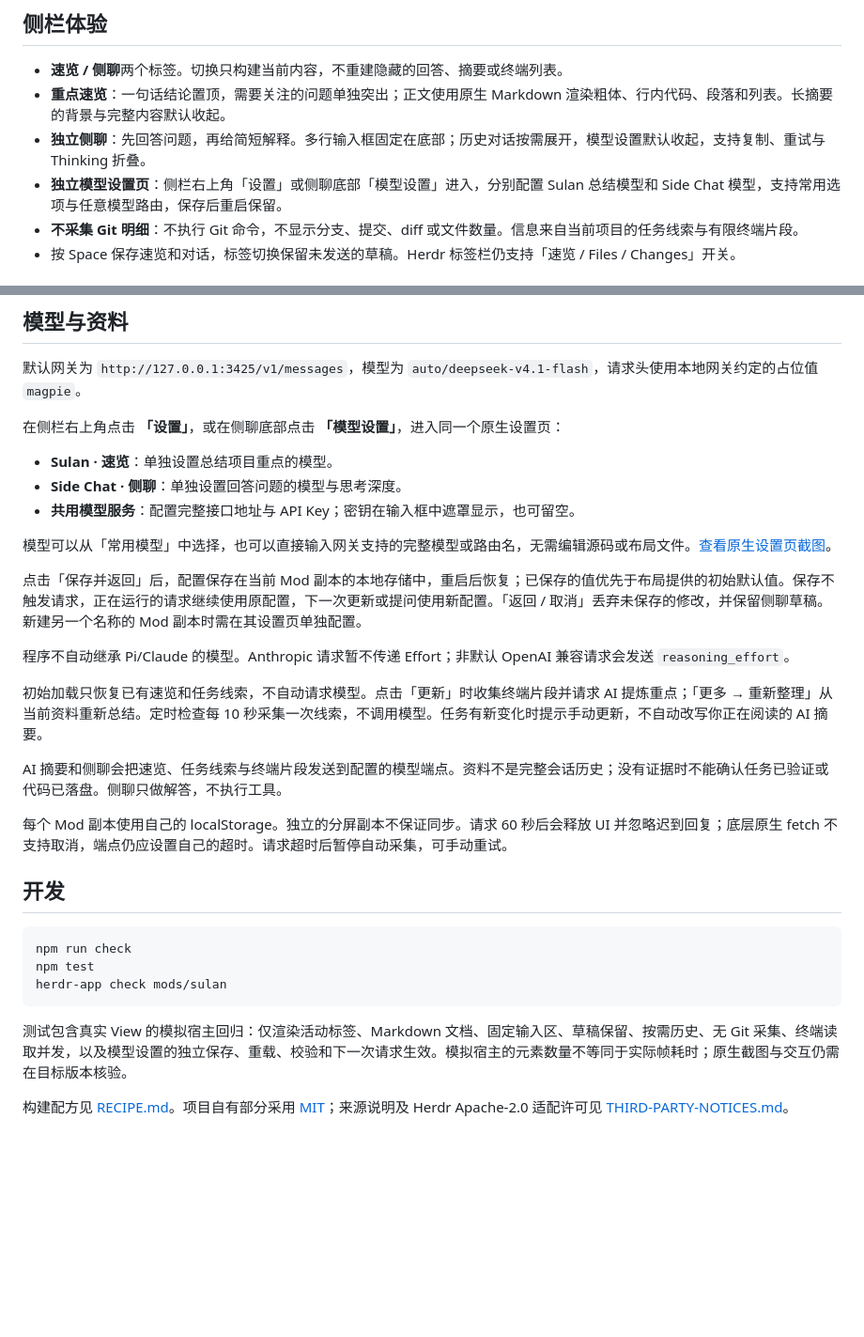
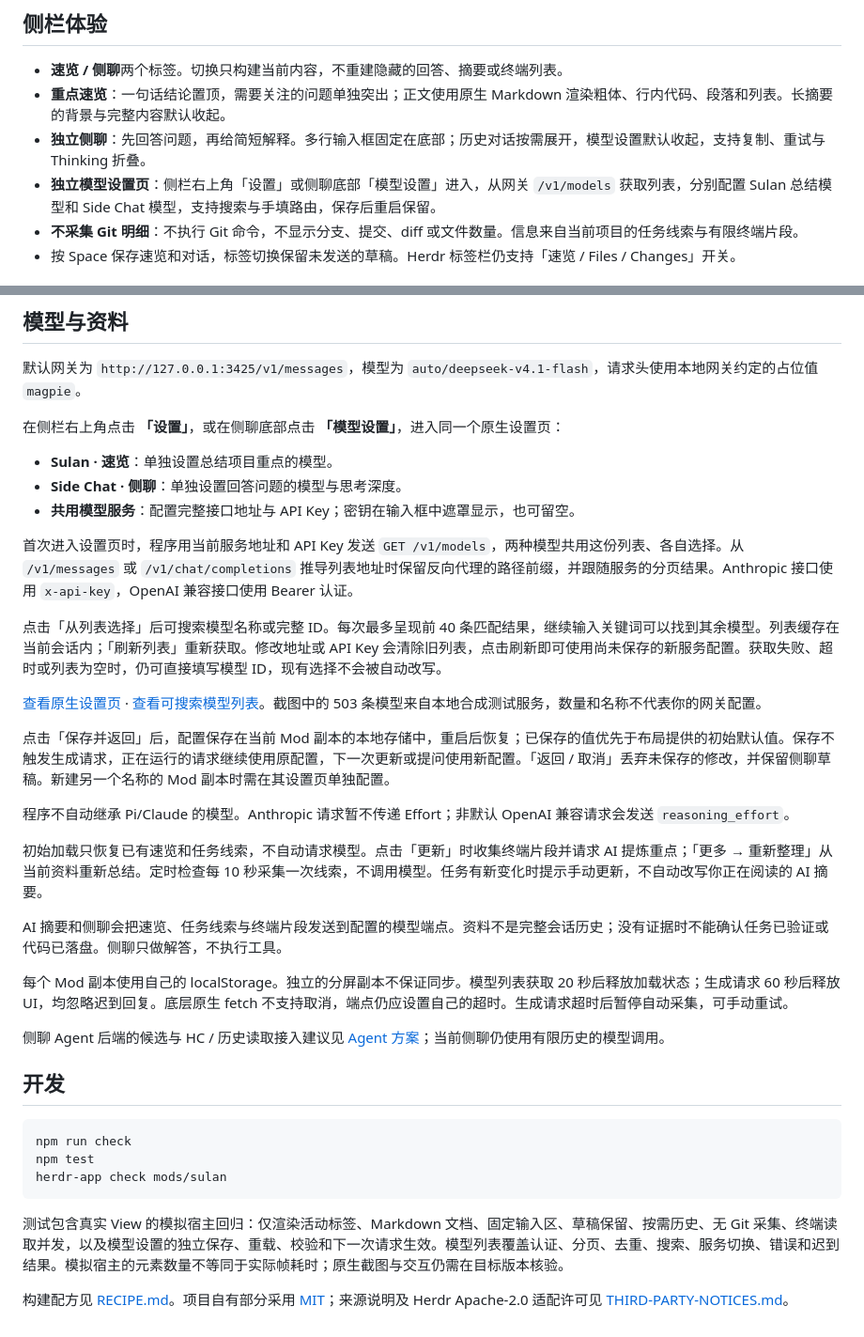
Before and after one commit to DylanLIiii/herdr-sulan, a Markdown page: README.md, 2 parts joined by grey strips. Shown at 94% size. Rendered like a GitHub page; blank space fills up the shorter version.

Commit message:
feat: discover gateway models and document agent integration

````diff
--- a/README.md
+++ b/README.md
@@ -11,7 +11,7 @@ Herdr 原生项目侧边栏。回到项目时，先看清**当前结论、工作
 - **速览 / 侧聊**两个标签。切换只构建当前内容，不重建隐藏的回答、摘要或终端列表。
 - **重点速览**：一句话结论置顶，需要关注的问题单独突出；正文使用原生 Markdown 渲染粗体、行内代码、段落和列表。长摘要的背景与完整内容默认收起。
 - **独立侧聊**：先回答问题，再给简短解释。多行输入框固定在底部；历史对话按需展开，模型设置默认收起，支持复制、重试与 Thinking 折叠。
-- **独立模型设置页**：侧栏右上角「设置」或侧聊底部「模型设置」进入，分别配置 Sulan 总结模型和 Side Chat 模型，支持常用选项与任意模型路由，保存后重启保留。
+- **独立模型设置页**：侧栏右上角「设置」或侧聊底部「模型设置」进入，从网关 `/v1/models` 获取列表，分别配置 Sulan 总结模型和 Side Chat 模型，支持搜索与手填路由，保存后重启保留。
 - **不采集 Git 明细**：不执行 Git 命令，不显示分支、提交、diff 或文件数量。信息来自当前项目的任务线索与有限终端片段。
 - 按 Space 保存速览和对话，标签切换保留未发送的草稿。Herdr 标签栏仍支持「速览 / Files / Changes」开关。
 
@@ -54,9 +54,13 @@ herdr-app do pane.split '{"direction":"right","mod":"sulan"}'
 - **Side Chat · 侧聊**：单独设置回答问题的模型与思考深度。
 - **共用模型服务**：配置完整接口地址与 API Key；密钥在输入框中遮罩显示，也可留空。
 
-模型可以从「常用模型」中选择，也可以直接输入网关支持的完整模型或路由名，无需编辑源码或布局文件。[查看原生设置页截图](docs/preview-settings.png)。
+首次进入设置页时，程序用当前服务地址和 API Key 发送 `GET /v1/models`，两种模型共用这份列表、各自选择。从 `/v1/messages` 或 `/v1/chat/completions` 推导列表地址时保留反向代理的路径前缀，并跟随服务的分页结果。Anthropic 接口使用 `x-api-key`，OpenAI 兼容接口使用 Bearer 认证。
 
-点击「保存并返回」后，配置保存在当前 Mod 副本的本地存储中，重启后恢复；已保存的值优先于布局提供的初始默认值。保存不触发请求，正在运行的请求继续使用原配置，下一次更新或提问使用新配置。「返回 / 取消」丢弃未保存的修改，并保留侧聊草稿。新建另一个名称的 Mod 副本时需在其设置页单独配置。
+点击「从列表选择」后可搜索模型名称或完整 ID。每次最多呈现前 40 条匹配结果，继续输入关键词可以找到其余模型。列表缓存在当前会话内；「刷新列表」重新获取。修改地址或 API Key 会清除旧列表，点击刷新即可使用尚未保存的新服务配置。获取失败、超时或列表为空时，仍可直接填写模型 ID，现有选择不会被自动改写。
+
+[查看原生设置页](docs/preview-settings.png) · [查看可搜索模型列表](docs/preview-model-list.png)。截图中的 503 条模型来自本地合成测试服务，数量和名称不代表你的网关配置。
+
+点击「保存并返回」后，配置保存在当前 Mod 副本的本地存储中，重启后恢复；已保存的值优先于布局提供的初始默认值。保存不触发生成请求，正在运行的请求继续使用原配置，下一次更新或提问使用新配置。「返回 / 取消」丢弃未保存的修改，并保留侧聊草稿。新建另一个名称的 Mod 副本时需在其设置页单独配置。
 
 程序不自动继承 Pi/Claude 的模型。Anthropic 请求暂不传递 Effort；非默认 OpenAI 兼容请求会发送 `reasoning_effort`。
 
@@ -64,7 +68,9 @@ herdr-app do pane.split '{"direction":"right","mod":"sulan"}'
 
 AI 摘要和侧聊会把速览、任务线索与终端片段发送到配置的模型端点。资料不是完整会话历史；没有证据时不能确认任务已验证或代码已落盘。侧聊只做解答，不执行工具。
 
-每个 Mod 副本使用自己的 localStorage。独立的分屏副本不保证同步。请求 60 秒后会释放 UI 并忽略迟到回复；底层原生 fetch 不支持取消，端点仍应设置自己的超时。请求超时后暂停自动采集，可手动重试。
+每个 Mod 副本使用自己的 localStorage。独立的分屏副本不保证同步。模型列表获取 20 秒后释放加载状态；生成请求 60 秒后释放 UI，均忽略迟到回复。底层原生 fetch 不支持取消，端点仍应设置自己的超时。生成请求超时后暂停自动采集，可手动重试。
+
+侧聊 Agent 后端的候选与 HC / 历史读取接入建议见 [Agent 方案](docs/side-chat-agent-options.md)；当前侧聊仍使用有限历史的模型调用。
 
 ## 开发
 
@@ -74,6 +80,6 @@ npm test
 herdr-app check mods/sulan
 ```
 
-测试包含真实 View 的模拟宿主回归：仅渲染活动标签、Markdown 文档、固定输入区、草稿保留、按需历史、无 Git 采集、终端读取并发，以及模型设置的独立保存、重载、校验和下一次请求生效。模拟宿主的元素数量不等同于实际帧耗时；原生截图与交互仍需在目标版本核验。
+测试包含真实 View 的模拟宿主回归：仅渲染活动标签、Markdown 文档、固定输入区、草稿保留、按需历史、无 Git 采集、终端读取并发，以及模型设置的独立保存、重载、校验和下一次请求生效。模型列表覆盖认证、分页、去重、搜索、服务切换、错误和迟到结果。模拟宿主的元素数量不等同于实际帧耗时；原生截图与交互仍需在目标版本核验。
 
 构建配方见 [RECIPE.md](mods/sulan/RECIPE.md)。项目自有部分采用 [MIT](LICENSE)；来源说明及 Herdr Apache-2.0 适配许可见 [THIRD-PARTY-NOTICES.md](THIRD-PARTY-NOTICES.md)。
````
Also changed, not shown: docs/side-chat-agent-options.md (added, +68 -0 lines), mods/sulan/RECIPE.md (+3 -2 lines), docs/preview-model-list.png (added), docs/preview-settings.png, 9 other files.
